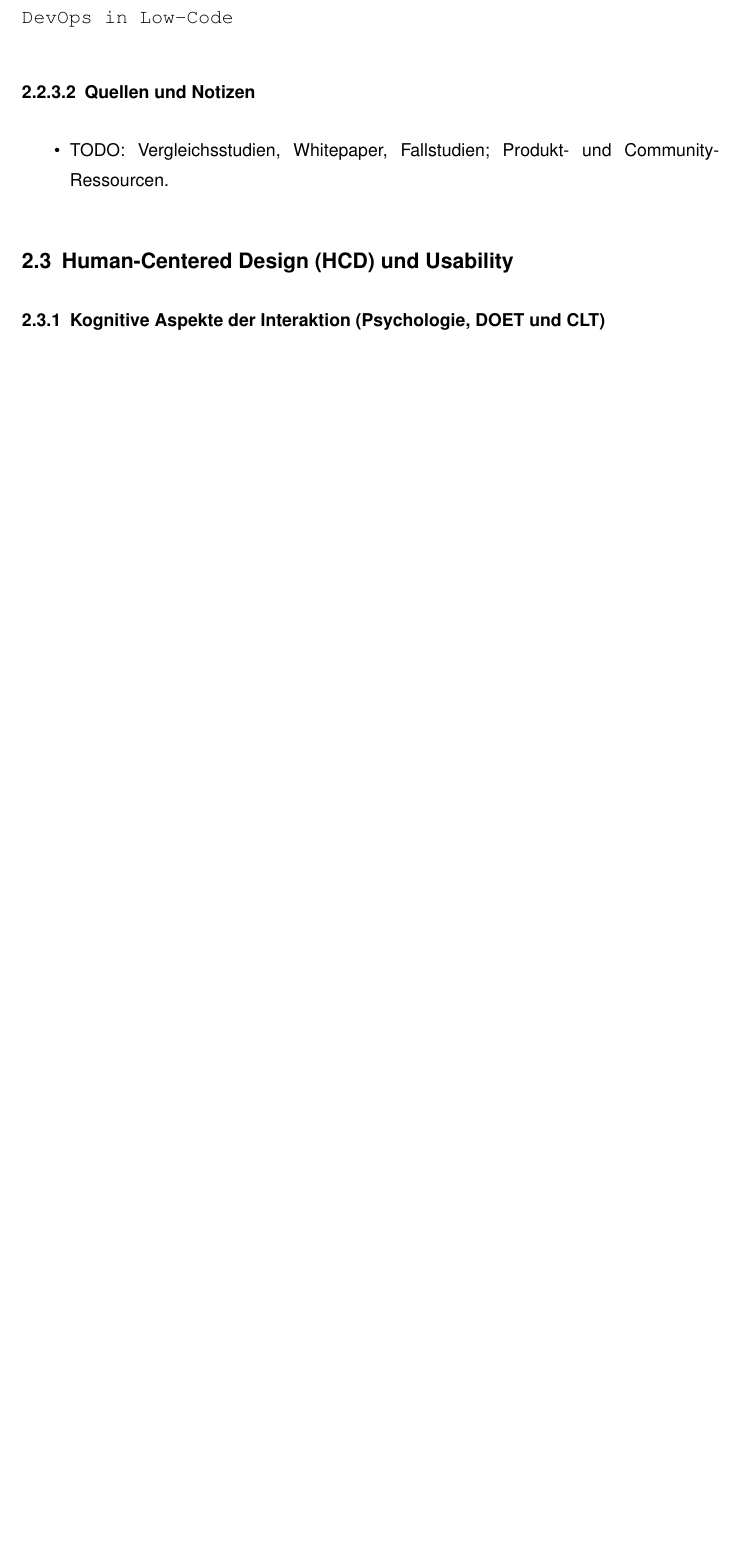
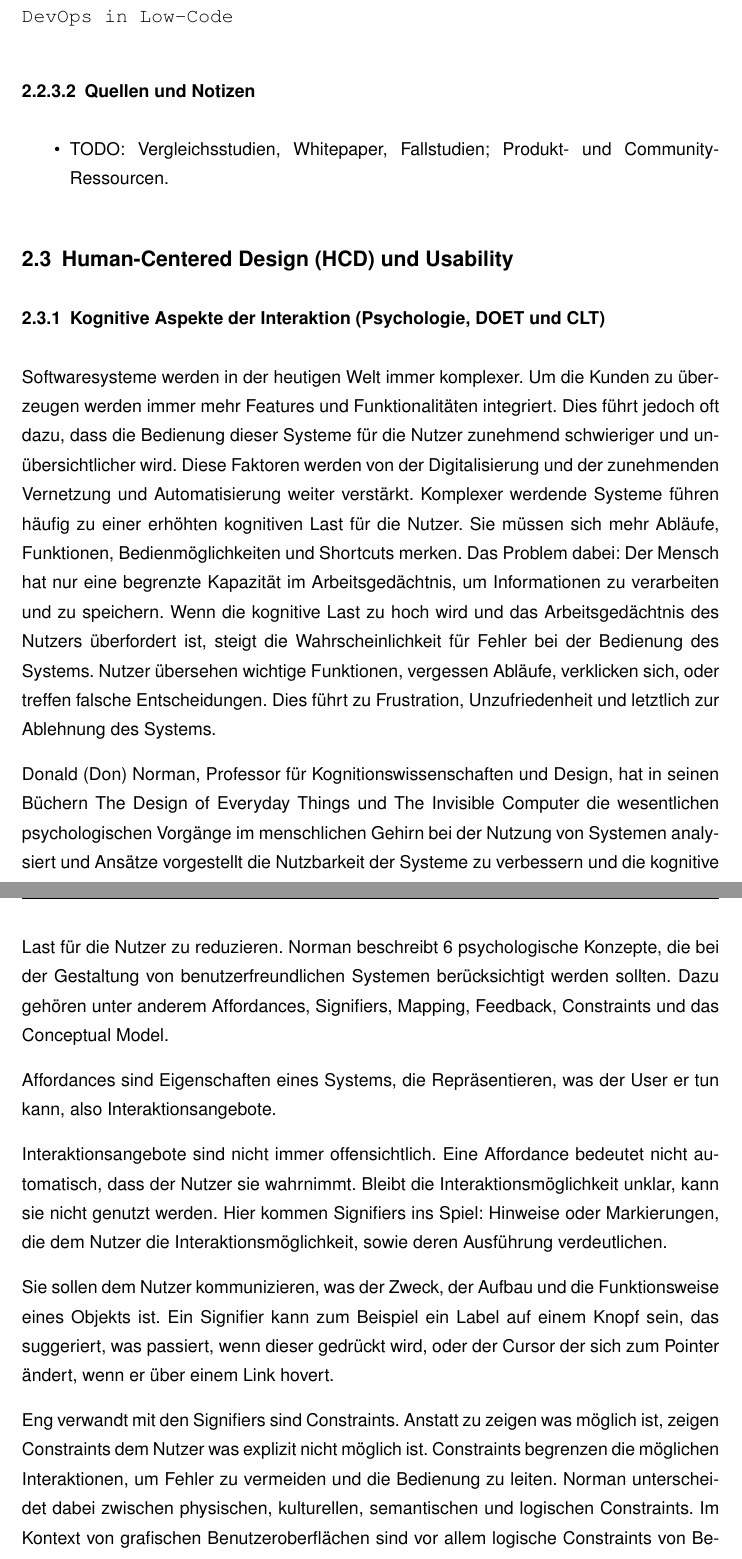
Before and after one commit to Pixelfehler310/latex_project, a LaTeX thesis (thesis_main.tex, which reads kapitel/grundlagen/chapters/hcd_usability.tex): part of page 14 of 20 before the commit and two parts of pages 14 and 15 of 22 after it, the two joined at a grey line, cut so that both start at the same text, the shorter picture padded with empty space. Compiled offline with pdfLaTeX.

Commit message:
Enhance HCD section with detailed cognitive aspects and usability principles; update workspace settings for spell check.

```diff
--- a/kapitel/grundlagen/chapters/hcd_usability.tex
+++ b/kapitel/grundlagen/chapters/hcd_usability.tex
@@ -13,3 +13,22 @@
 % > - **Definitionen Usability & User Experience** (ISO 9241-11, ISO 9241-210 und weitere finden)
 % > - Reihenfolge Variabel!
 
+Softwaresysteme werden in der heutigen Welt immer komplexer. Um die Kunden zu überzeugen werden immer mehr Features und Funktionalitäten integriert. Dies führt jedoch oft dazu, dass die Bedienung dieser Systeme für die Nutzer zunehmend schwieriger und unübersichtlicher wird. % src: The Invisible Computer, Norman 1998, p.79
+Diese Faktoren werden von der Digitalisierung und der zunehmenden Vernetzung und Automatisierung weiter verstärkt. % nosrc
+Komplexer werdende Systeme führen häufig zu einer erhöhten kognitiven Last für die Nutzer. Sie müssen sich mehr Abläufe, Funktionen, Bedienmöglichkeiten und Shortcuts merken. Das Problem dabei: Der Mensch hat nur eine begrenzte Kapazität im Arbeitsgedächtnis, um Informationen zu verarbeiten und zu speichern. % verify in: Cognitive Load Theory, Sweller 1988 % nosrc
+Wenn die kognitive Last zu hoch wird und das Arbeitsgedächtnis des Nutzers überfordert ist, steigt die Wahrscheinlichkeit für Fehler bei der Bedienung des Systems. Nutzer übersehen wichtige Funktionen, vergessen Abläufe, verklicken sich, oder treffen falsche Entscheidungen. Dies führt zu Frustration, Unzufriedenheit und letztlich zur Ablehnung des Systems. % nosrc
+
+Donald (Don) Norman, Professor für Kognitionswissenschaften und Design, hat in seinen Büchern The Design of Everyday Things und The Invisible Computer die wesentlichen psychologischen Vorgänge im menschlichen Gehirn bei der Nutzung von Systemen analysiert und Ansätze vorgestellt die Nutzbarkeit der Systeme zu verbessern und die kognitive Last für die Nutzer zu reduzieren.
+Norman beschreibt 6 psychologische Konzepte, die bei der Gestaltung von benutzerfreundlichen Systemen berücksichtigt werden sollten.
+Dazu gehören unter anderem Affordances, Signifiers, Mapping, Feedback, Constraints und das Conceptual Model. % src: The Design of Everyday Things, Norman 2013; The Invisible Computer, Norman 1998
+
+Affordances sind Eigenschaften eines Systems, die Repräsentieren, was der User er tun kann, also Interaktionsangebote. % src: DOET p 27
+
+Interaktionsangebote sind nicht immer offensichtlich. Eine Affordance bedeutet nicht automatisch, dass der Nutzer sie wahrnimmt. Bleibt die Interaktionsmöglichkeit unklar, kann sie nicht genutzt werden. Hier kommen Signifiers ins Spiel: Hinweise oder Markierungen, die dem Nutzer die Interaktionsmöglichkeit, sowie deren Ausführung verdeutlichen. % src: DOET p 27-28
+
+Sie sollen dem Nutzer kommunizieren, was der Zweck, der Aufbau und die Funktionsweise eines Objekts ist. % src: DOET p 30
+Ein Signifier kann zum Beispiel ein Label auf einem Knopf sein, das suggeriert, was passiert, wenn dieser gedrückt wird, oder der Cursor der sich zum Pointer ändert, wenn er über einem Link hovert.
+
+Eng verwandt mit den Signifiers sind Constraints. Anstatt zu zeigen was möglich ist, zeigen Constraints dem Nutzer was explizit nicht möglich ist.
+Constraints begrenzen die möglichen Interaktionen, um Fehler zu vermeiden und die Bedienung zu leiten. Norman unterscheidet dabei zwischen physischen, kulturellen, semantischen und logischen Constraints. % src: DOET p p 128
+Im Kontext von grafischen Benutzeroberflächen sind vor allem logische Constraints von Bedeutung. Sie nutzen das logische Verständnis des Nutzers über die Funktionsweise des Systems, um nur sinnvolle Aktionen zuzulassen. % src: DOET p 133
```
Also changed, not shown: kapitel/grundlagen/chapters/hcd_usability_ct.md (+1 -1 lines), kapitel/grundlagen/chapters/hcd_usability.tex (39 more changed lines), 1 other file.
